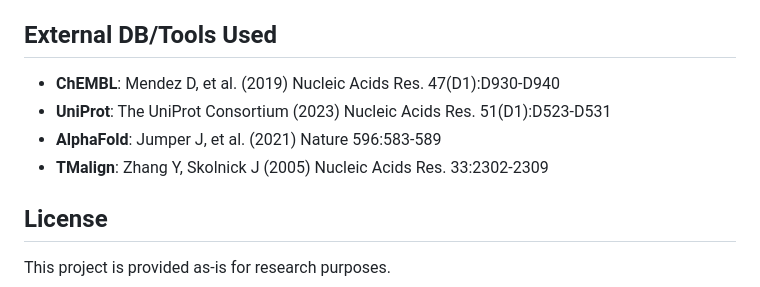
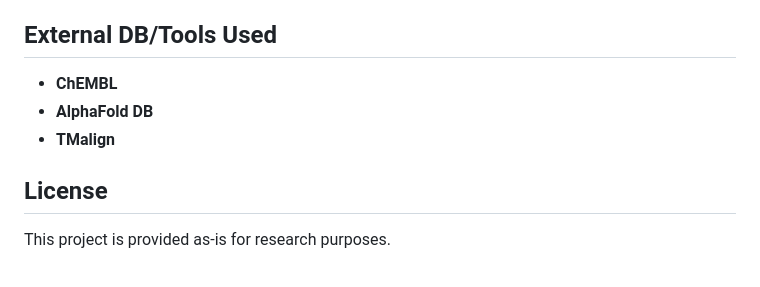
Before and after one commit to j2ho/chembl-q, a Markdown page: README.md, the part around the change. GitHub-like rendering.

Commit message:
minor readme update

```diff
--- a/README.md
+++ b/README.md
@@ -617,10 +617,9 @@ ChEMBL-Q/
 
 ## External DB/Tools Used
 
-- **ChEMBL**: Mendez D, et al. (2019) Nucleic Acids Res. 47(D1):D930-D940
-- **UniProt**: The UniProt Consortium (2023) Nucleic Acids Res. 51(D1):D523-D531
-- **AlphaFold**: Jumper J, et al. (2021) Nature 596:583-589
-- **TMalign**: Zhang Y, Skolnick J (2005) Nucleic Acids Res. 33:2302-2309
+- **ChEMBL**
+- **AlphaFold DB**
+- **TMalign**
 
 ## License
 
```
